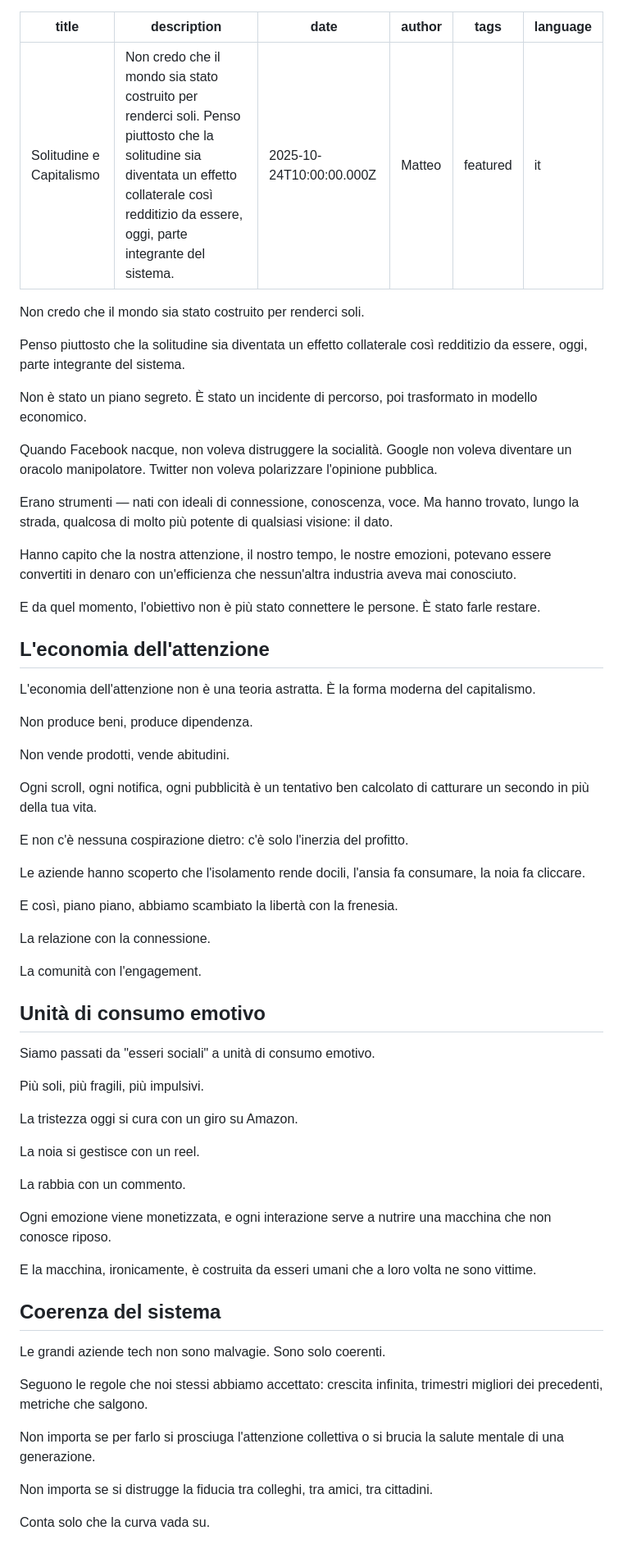
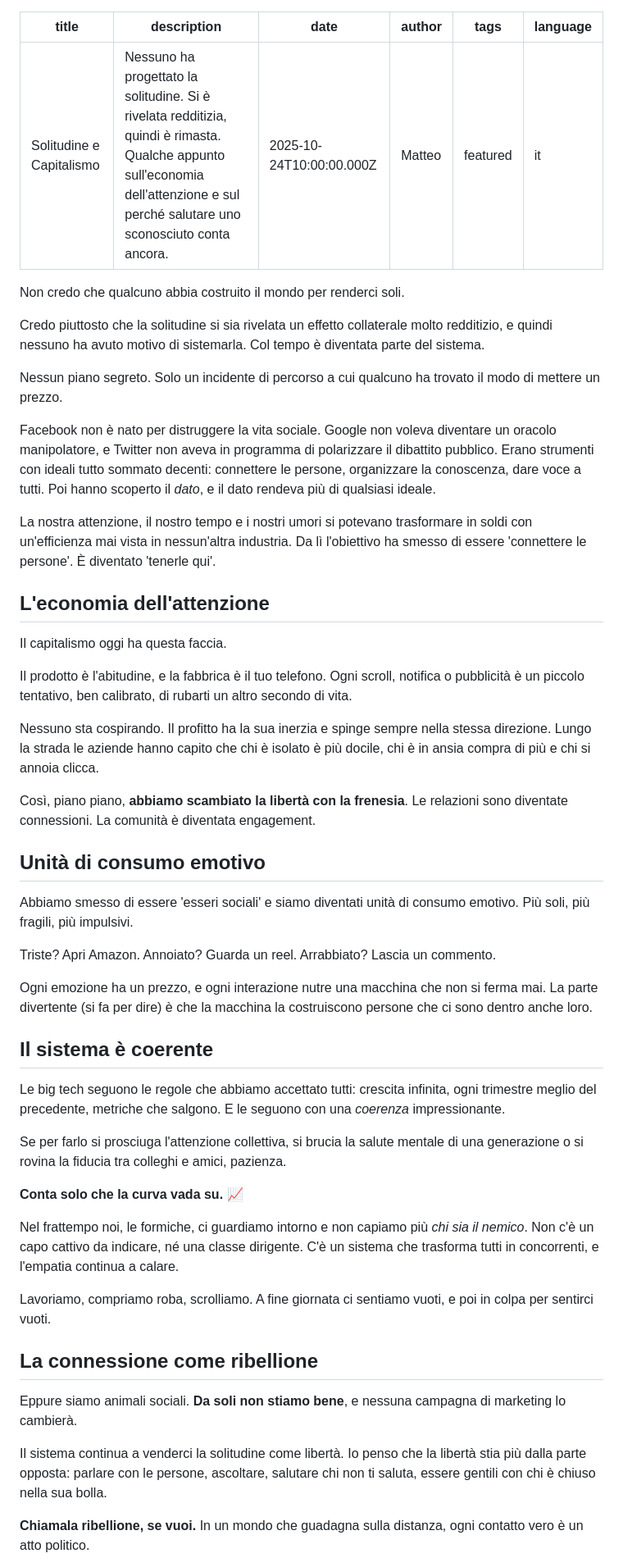
Before and after one commit to borgateo/blog-2025, a Markdown page: src/posts/solitudine-capitalismo-attenzione.md, the part around one of its changes. Shown at 82% size. GitHub-like rendering.

```diff
--- a/src/posts/solitudine-capitalismo-attenzione.md
+++ b/src/posts/solitudine-capitalismo-attenzione.md
@@ -1,71 +1,57 @@
 ---
 title: "Solitudine e Capitalismo"
-description: "Non credo che il mondo sia stato costruito per renderci soli. Penso piuttosto che la solitudine sia diventata un effetto collaterale così redditizio da essere, oggi, parte integrante del sistema."
+description: "Nessuno ha progettato la solitudine. Si è rivelata redditizia, quindi è rimasta. Qualche appunto sull'economia dell'attenzione e sul perché salutare uno sconosciuto conta ancora."
 date: 2025-10-24T10:00:00.000Z
 author: Matteo
 tags: featured
 language: it
 ---
 
-Non credo che il mondo sia stato costruito per renderci soli.
+Non credo che qualcuno abbia costruito il mondo per renderci soli.
 
-Penso piuttosto che la solitudine sia diventata un effetto collaterale così redditizio da essere, oggi, parte integrante del sistema.
+Credo piuttosto che la solitudine si sia rivelata un effetto collaterale molto redditizio, e quindi nessuno ha avuto motivo di sistemarla. Col tempo è diventata parte del sistema.
 
-Non è stato un piano segreto. È stato un incidente di percorso, poi trasformato in modello economico.
+Nessun piano segreto. Solo un incidente di percorso a cui qualcuno ha trovato il modo di mettere un prezzo.
 
-Quando Facebook nacque, non voleva distruggere la socialità. Google non voleva diventare un oracolo manipolatore. Twitter non voleva polarizzare l'opinione pubblica.
+Facebook non è nato per distruggere la vita sociale. Google non voleva diventare un oracolo manipolatore, e Twitter non aveva in programma di polarizzare il dibattito pubblico. Erano strumenti con ideali tutto sommato decenti: connettere le persone, organizzare la conoscenza, dare voce a tutti. Poi hanno scoperto il _dato_, e il dato rendeva più di qualsiasi ideale.
 
-Erano strumenti — nati con ideali di connessione, conoscenza, voce. Ma hanno trovato, lungo la strada, qualcosa di molto più potente di qualsiasi visione: il dato.
-
-Hanno capito che la nostra attenzione, il nostro tempo, le nostre emozioni, potevano essere convertiti in denaro con un'efficienza che nessun'altra industria aveva mai conosciuto.
-
-E da quel momento, l'obiettivo non è più stato connettere le persone. È stato farle restare.
+La nostra attenzione, il nostro tempo e i nostri umori si potevano trasformare in soldi con un'efficienza mai vista in nessun'altra industria. Da lì l'obiettivo ha smesso di essere 'connettere le persone'. È diventato 'tenerle qui'.
 
 ## L'economia dell'attenzione
 
-L'economia dell'attenzione non è una teoria astratta. È la forma moderna del capitalismo.
+Il capitalismo oggi ha questa faccia.
 
-Non produce beni, produce dipendenza.
+Il prodotto è l'abitudine, e la fabbrica è il tuo telefono. Ogni scroll, notifica o pubblicità è un piccolo tentativo, ben calibrato, di rubarti un altro secondo di vita.
 
-Non vende prodotti, vende abitudini.
+Nessuno sta cospirando. Il profitto ha la sua inerzia e spinge sempre nella stessa direzione. Lungo la strada le aziende hanno capito che chi è isolato è più docile, chi è in ansia compra di più e chi si annoia clicca.
 
-Ogni scroll, ogni notifica, ogni pubblicità è un tentativo ben calcolato di catturare un secondo in più della tua vita.
-
-E non c'è nessuna cospirazione dietro: c'è solo l'inerzia del profitto.
-
-Le aziende hanno scoperto che l'isolamento rende docili, l'ansia fa consumare, la noia fa cliccare.
-
-E così, piano piano, abbiamo scambiato la libertà con la frenesia.
-
-La relazione con la connessione.
-
-La comunità con l'engagement.
+Così, piano piano, **abbiamo scambiato la libertà con la frenesia**. Le relazioni sono diventate connessioni. La comunità è diventata engagement.
 
 ## Unità di consumo emotivo
 
-Siamo passati da "esseri sociali" a unità di consumo emotivo.
+Abbiamo smesso di essere 'esseri sociali' e siamo diventati unità di consumo emotivo. Più soli, più fragili, più impulsivi.
 
-Più soli, più fragili, più impulsivi.
+Triste? Apri Amazon. Annoiato? Guarda un reel. Arrabbiato? Lascia un commento.
 
-La tristezza oggi si cura con un giro su Amazon.
+Ogni emozione ha un prezzo, e ogni interazione nutre una macchina che non si ferma mai. La parte divertente (si fa per dire) è che la macchina la costruiscono persone che ci sono dentro anche loro.
 
-La noia si gestisce con un reel.
+## Il sistema è coerente
 
-La rabbia con un commento.
+Le big tech seguono le regole che abbiamo accettato tutti: crescita infinita, ogni trimestre meglio del precedente, metriche che salgono. E le seguono con una _coerenza_ impressionante.
 
-Ogni emozione viene monetizzata, e ogni interazione serve a nutrire una macchina che non conosce riposo.
+Se per farlo si prosciuga l'attenzione collettiva, si brucia la salute mentale di una generazione o si rovina la fiducia tra colleghi e amici, pazienza.
 
-E la macchina, ironicamente, è costruita da esseri umani che a loro volta ne sono vittime.
+**Conta solo che la curva vada su.** 📈
 
-## Coerenza del sistema
+Nel frattempo noi, le formiche, ci guardiamo intorno e non capiamo più _chi sia il nemico_. Non c'è un capo cattivo da indicare, né una classe dirigente. C'è un sistema che trasforma tutti in concorrenti, e l'empatia continua a calare.
 
-Le grandi aziende tech non sono malvagie. Sono solo coerenti.
+Lavoriamo, compriamo roba, scrolliamo. A fine giornata ci sentiamo vuoti, e poi in colpa per sentirci vuoti.
 
-Seguono le regole che noi stessi abbiamo accettato: crescita infinita, trimestri migliori dei precedenti, metriche che salgono.
+## La connessione come ribellione
 
-Non importa se per farlo si prosciuga l'attenzione collettiva o si brucia la salute mentale di una generazione.
+Eppure siamo animali sociali. **Da soli non stiamo bene**, e nessuna campagna di marketing lo cambierà.
 
-Non importa se si distrugge la fiducia tra colleghi, tra amici, tra cittadini.
+Il sistema continua a venderci la solitudine come libertà. Io penso che la libertà stia più dalla parte opposta: parlare con le persone, ascoltare, salutare chi non ti saluta, essere gentili con chi è chiuso nella sua bolla.
 
-Conta solo che la curva vada su.
+**Chiamala ribellione, se vuoi.** In un mondo che guadagna sulla distanza, ogni contatto vero è un atto politico.
 
```
Also changed, not shown: other parts of src/posts/solitudine-capitalismo-attenzione.md (+4 -24 lines), src/posts/loneliness-capitalism.md (+39 -69 lines).
